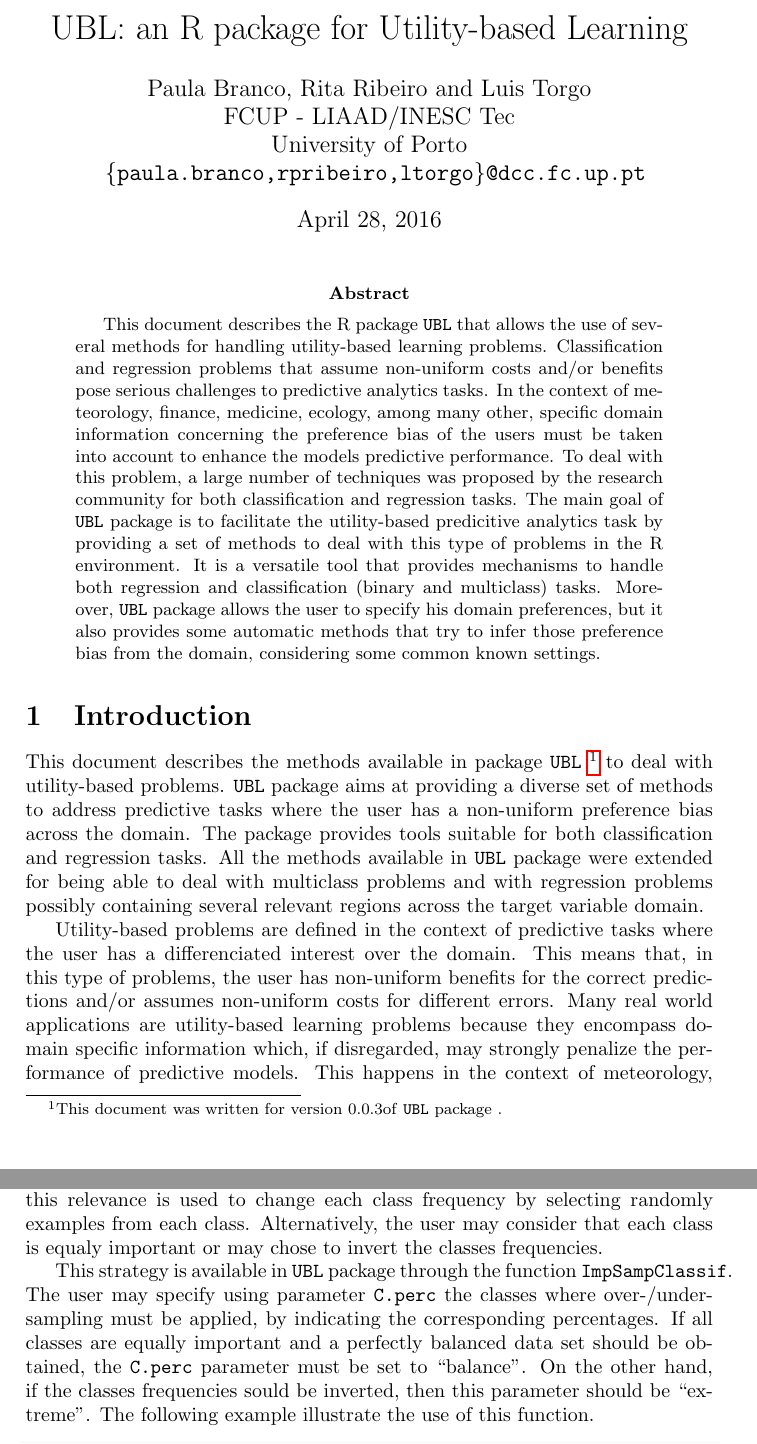
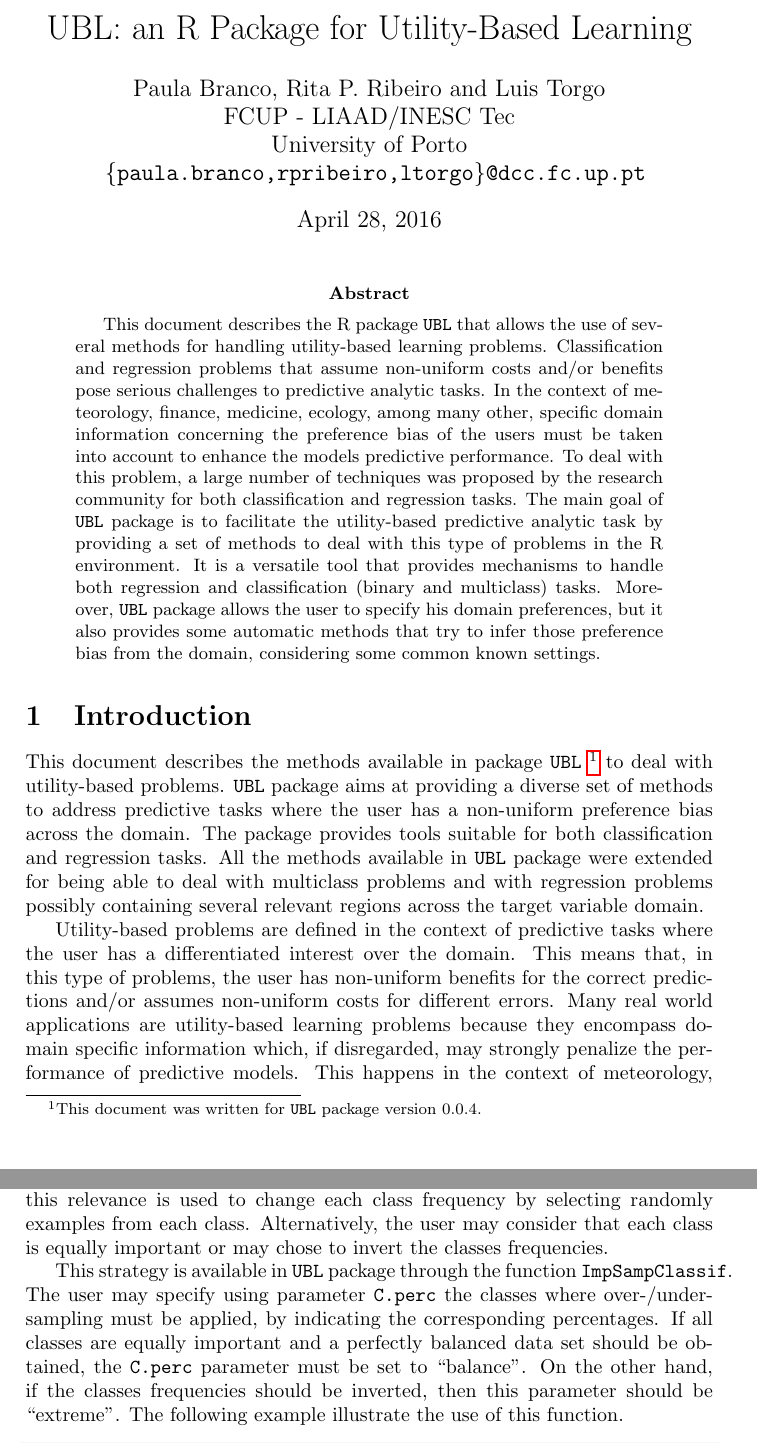
Before and after one commit to paobranco/UBL, a LaTeX paper (doc/packageVignette/UBL.tex): two parts of pages 1 and 9 of 65, joined at a grey line, cut so that both start at the same text. Compiled offline with pdfLaTeX.

Commit message:
preparing release 0.0.4

```diff
--- a/doc/packageVignette/UBL.tex
+++ b/doc/packageVignette/UBL.tex
@@ -71,11 +71,11 @@
 
 \newcommand{\pUBL}{package \texttt{UBL}\ }
 \newcommand{\UBLp}{\texttt{UBL}\ package  }
-\newcommand{\version}{0.0.3}
-
-\author{Paula Branco, Rita Ribeiro and Luis Torgo\\FCUP - LIAAD/INESC Tec\\University of Porto\\
+\newcommand{\version}{0.0.4}
+
+\author{Paula Branco, Rita P. Ribeiro and Luis Torgo\\FCUP - LIAAD/INESC Tec\\University of Porto\\
   \texttt{ \{paula.branco,rpribeiro,ltorgo\}@dcc.fc.up.pt}}
-\title{UBL: an R package for Utility-based Learning}
+\title{UBL: an R Package for Utility-Based Learning}
 \IfFileExists{upquote.sty}{\usepackage{upquote}}{}
 \begin{document}
 
@@ -87,18 +87,18 @@
 
 \begin{abstract}
 
-  This document describes the R \pUBL that allows the use of several methods for handling utility-based learning problems. Classification and regression problems that assume non-uniform costs and/or benefits pose serious challenges to predictive analytics tasks. In the context of meteorology, finance, medicine, ecology, among many other, specific domain information concerning the preference bias of the users must be taken into account to enhance the models predictive performance. To deal with this problem, a large number of techniques was proposed by the research community for both classification and regression tasks.
-  The main goal of \UBLp is to facilitate the utility-based predicitive analytics task by providing a set of methods to deal with this type of problems in the R environment. It is a versatile tool that provides mechanisms to handle both regression and classification (binary and multiclass) tasks. Moreover, \UBLp allows the user to specify his domain preferences, but it also provides some automatic methods that try to infer those preference bias from the domain, considering some common known settings.
+  This document describes the R \pUBL that allows the use of several methods for handling utility-based learning problems. Classification and regression problems that assume non-uniform costs and/or benefits pose serious challenges to predictive analytic tasks. In the context of meteorology, finance, medicine, ecology, among many other, specific domain information concerning the preference bias of the users must be taken into account to enhance the models predictive performance. To deal with this problem, a large number of techniques was proposed by the research community for both classification and regression tasks.
+  The main goal of \UBLp is to facilitate the utility-based predictive analytic task by providing a set of methods to deal with this type of problems in the R environment. It is a versatile tool that provides mechanisms to handle both regression and classification (binary and multiclass) tasks. Moreover, \UBLp allows the user to specify his domain preferences, but it also provides some automatic methods that try to infer those preference bias from the domain, considering some common known settings.
 
 \end{abstract}
 
 % ====================================================================
 \section{Introduction}
 
-This document describes the methods available in \pUBL \footnote{This document was written for version \version of \UBLp.} to deal with utility-based problems. \UBLp aims at providing a diverse set of methods to address predictive tasks where the user has a non-uniform preference bias across the domain. The package provides tools suitable for both classification and regression tasks. All the methods available in \UBLp were extended for being able to deal with multiclass problems and with regression problems possibly containing several relevant regions across the target variable domain.
-
-
-Utility-based problems are defined in the context of predictive tasks where the user has a differenciated interest over the domain. This means that, in this type of problems, the user has non-uniform benefits for the correct predictions and/or assumes non-uniform costs for different errors. Many real world applications are utility-based learning problems because they encompass domain specific information which, if disregarded, may strongly penalize the performance of predictive models. This happens in the context of meteorology, finance, medicine, ecology, among many other, where specific domain information concerning the user preferences must be taken into account to enhance the models predictive performance.
+This document describes the methods available in \pUBL \footnote{This document was written for \UBLp version \version.} to deal with utility-based problems. \UBLp aims at providing a diverse set of methods to address predictive tasks where the user has a non-uniform preference bias across the domain. The package provides tools suitable for both classification and regression tasks. All the methods available in \UBLp were extended for being able to deal with multiclass problems and with regression problems possibly containing several relevant regions across the target variable domain.
+
+
+Utility-based problems are defined in the context of predictive tasks where the user has a differentiated interest over the domain. This means that, in this type of problems, the user has non-uniform benefits for the correct predictions and/or assumes non-uniform costs for different errors. Many real world applications are utility-based learning problems because they encompass domain specific information which, if disregarded, may strongly penalize the performance of predictive models. This happens in the context of meteorology, finance, medicine, ecology, among many other, where specific domain information concerning the user preferences must be taken into account to enhance the models predictive performance.
 
 
 In the utility-based learning framework we can frequently witness the conjugation of two important factors: i) an increased interest in some particular range(s)/class(es) of the target variable values and ii) a scarce representation of the examples belonging to that range(s)/class(es). This situation occurs in both classification and regression tasks and is usually known as the problem of imbalanced domains \cite{branco2015survey}.
@@ -457,9 +457,9 @@
 
 \subsection{Importance Sampling}\label{sec:ISClassif}
 
-The main idea of Importance Sampling strategy is to perform random over- or under-sampling in each class according to the importance assigned by the user. This means that for each class the user can specify its relevance. Then, this relevance is used to change each class frequency by selecting randomly examples from each class. Alternatively, the user may consider that each class is equaly important or may chose to invert the classes frequencies.
-
-This strategy is available in \UBLp through the function \texttt{ImpSampClassif}. The user may specify using parameter \texttt{C.perc} the classes where over-/under-sampling must be applied, by indicating the corresponding percentages. If all classes are equally important and a perfectly balanced data set should be obtained, the \texttt{C.perc} parameter must be set to ``balance". On the other hand, if the classes frequencies sould be inverted, then this parameter should be ``extreme". The following example illustrate the use of this function.
+The main idea of Importance Sampling strategy is to perform random over- or under-sampling in each class according to the importance assigned by the user. This means that for each class the user can specify its relevance. Then, this relevance is used to change each class frequency by selecting randomly examples from each class. Alternatively, the user may consider that each class is equally important or may chose to invert the classes frequencies.
+
+This strategy is available in \UBLp through the function \texttt{ImpSampClassif}. The user may specify using parameter \texttt{C.perc} the classes where over-/under-sampling must be applied, by indicating the corresponding percentages. If all classes are equally important and a perfectly balanced data set should be obtained, the \texttt{C.perc} parameter must be set to ``balance". On the other hand, if the classes frequencies should be inverted, then this parameter should be ``extreme". The following example illustrate the use of this function.
 
 
 \begin{knitrout}\footnotesize
```
Also changed, not shown: doc/packageVignette/UBL-concordance.tex (+1 -1 lines), doc/packageVignette/UBL.pdf, doc/packageVignette/figures/UBL-CNN_plot-1.pdf, doc/packageVignette/figures/UBL-ENN_cats-1.pdf, doc/packageVignette/figures/UBL-GN_plot1-1.pdf, doc/packageVignette/figures/UBL-GN_plot2-1.pdf, doc/packageVignette/figures/UBL-GN_plot3-1.pdf, doc/packageVignette/figures/UBL-ISC-1.pdf, doc/packageVignette/figures/UBL-ISC_2-1.pdf, doc/packageVignette/figures/UBL-IS_plot1-1.pdf, doc/packageVignette/figures/UBL-IS_plot2-1.pdf, doc/packageVignette/figures/UBL-IS_plot3-1.pdf, doc/packageVignette/figures/UBL-IS_plot4-1.pdf, doc/packageVignette/figures/UBL-IrisRO-1.pdf, 27 more files, 15 other files.
